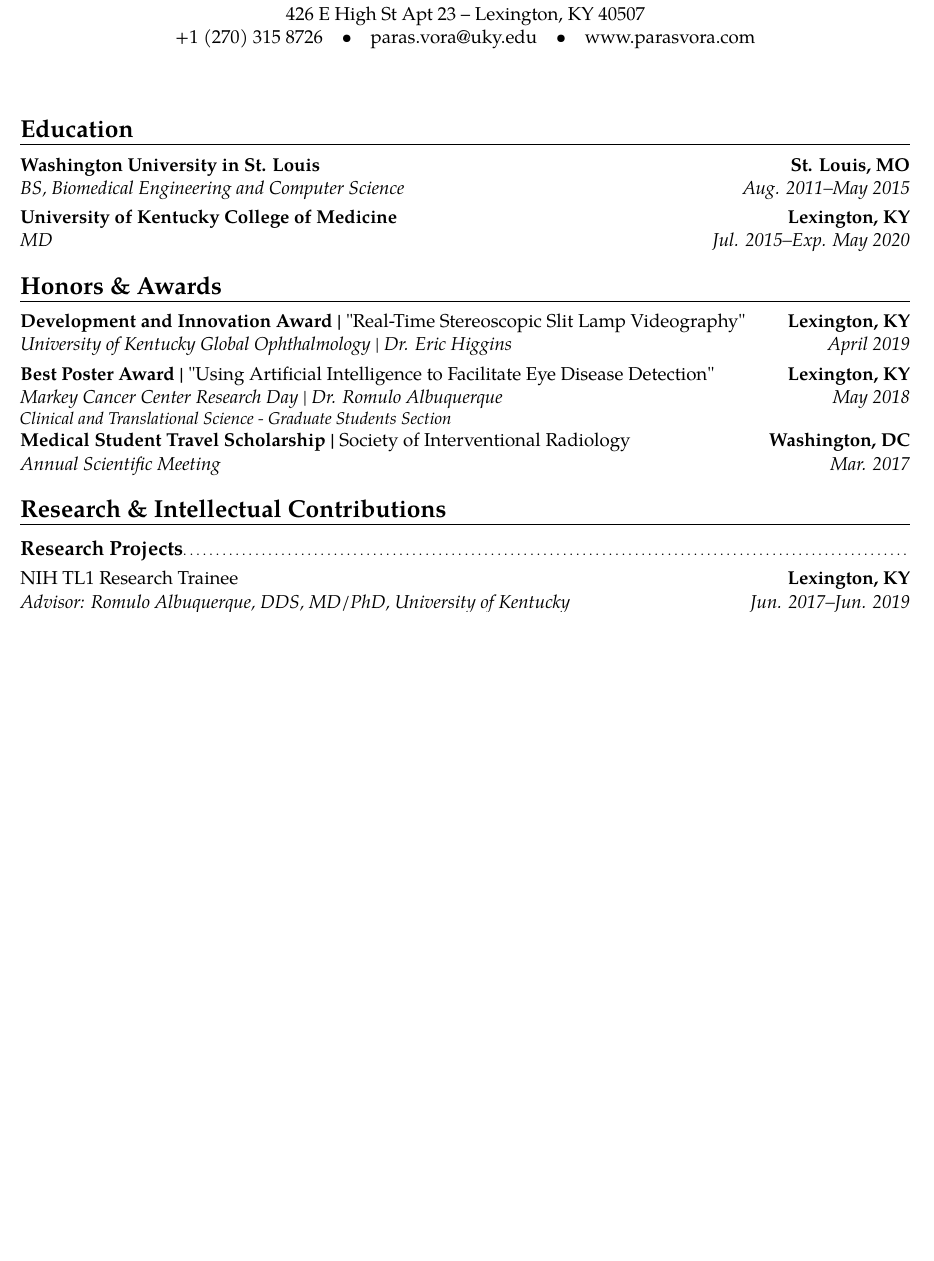
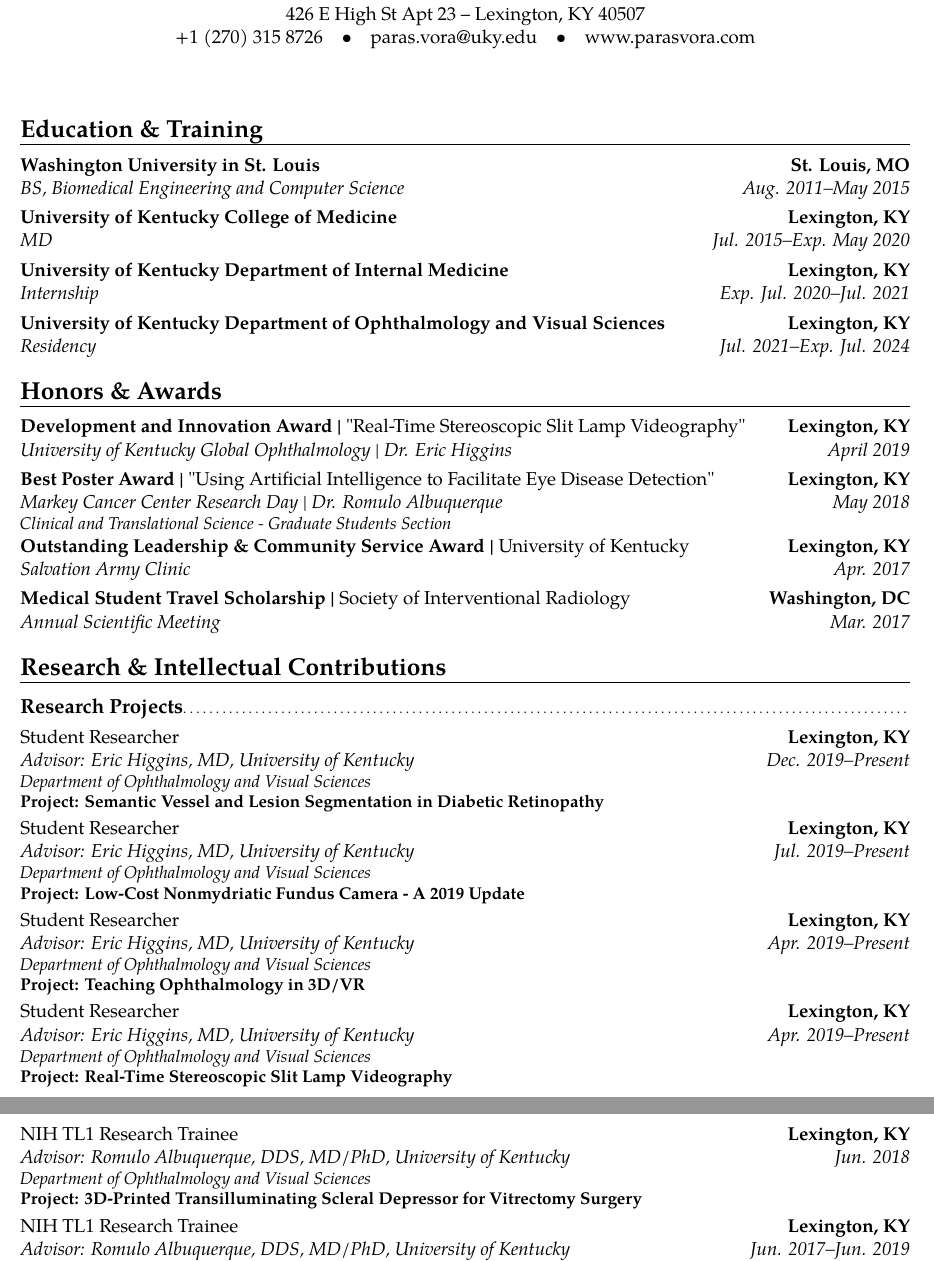
Before and after one commit to paravorheim/CV, a LaTeX CV (main.tex): part of page 1 of 4 before the commit and two parts of pages 1 and 2 of 5 after it, the two joined at a grey line, cut so that both start at the same text, the shorter picture padded with empty space. Compiled offline with pdfLaTeX.

Commit message:
updated to jan2020

```diff
--- a/main.tex
+++ b/main.tex
@@ -129,11 +129,13 @@
 % \newbibliography{oral}
 % \bibliographystyle{oral}{plain}
 % Education, including undergrad, professional/grad, and continuing
-\section{Education}
+\section{Education \& Training}
 %   \subsection{Undergraduate}
     \cventry{Aug. 2011--May 2015}{BS, Biomedical Engineering and Computer Science}{Washington University in St. Louis}{St. Louis, MO}{}{}
 %   \subsection{Professional}
     \cventry{Jul. 2015--Exp. May 2020}{MD}{University of Kentucky College of Medicine}{Lexington, KY}{}{}
+    \cventry{Exp. Jul. 2020--Jul. 2021}{Internship}{University of Kentucky Department of Internal Medicine}{Lexington, KY}{}{}
+    \cventry{Jul. 2021--Exp. Jul. 2024}{Residency}{University of Kentucky Department of Ophthalmology and Visual Sciences}{Lexington, KY}{}{}
 % arguments 3 to 6 can be left empty
 
 % Professional Experiences
@@ -158,11 +160,11 @@
 % Honors and Awards
 \section{Honors \& Awards}
   \cventry{April 2019}{University of Kentucky Global Ophthalmology | Dr. Eric Higgins}{Development and Innovation Award | \normalfont{"Real-Time Stereoscopic Slit Lamp Videography"}}{Lexington, KY}{}{}
-  \cventry{May 2018}{Markey Cancer Center Research Day | Dr. Romulo Albuquerque}{Best Poster Award | \normalfont{"Using Artificial Intelligence to Facilitate Eye Disease Detection"}}{Lexington, KY}{}{\textit{Clinical and Translational Science - Graduate Students Section}}
+  \cventry{May 2018}{Markey Cancer Center Research Day | Dr. Romulo Albuquerque}{\href{https://web.archive.org/web/20180515083840/https://uknow.uky.edu/uk-healthcare/students-postdocs-and-faculty-present-latest-findings-markey-research-day}{Best Poster Award} | \normalfont{"Using Artificial Intelligence to Facilitate Eye Disease Detection"}}{Lexington, KY}{}{\textit{Clinical and Translational Science - Graduate Students Section}}
+  \cventry{Apr. 2017}{Salvation Army Clinic}{Outstanding Leadership \& Community Service Award | \normalfont{University of Kentucky}}{Lexington, KY}{}{}
   \cventry{Mar. 2017}{Annual Scientific Meeting}{Medical Student Travel Scholarship | \normalfont{Society of Interventional Radiology}}{Washington, DC}{}{}
 
 \section{Research \& Intellectual Contributions}
-
 \subsection{Research Projects}
 %     \cventry{Jan. 2016--Jun. 2019}{University of Kentucky Department of Ophthalmology and Visual Sciences}{Advisor: Romulo Albuquerque, DDS, MD, PhD}{Lexington, KY}{}{Student Researcher through the NIH TL1 Clinical and Translational Research Grant
 %       \begin{itemize}
@@ -182,6 +184,15 @@
 %     }%
 
     % add the iwipe website: http://parasvora.com/iwipe/
+    \cventry{Dec. 2019--Present}{Advisor: Eric Higgins, MD}{\normalfont{Student Researcher}}{Lexington, KY}{University of Kentucky}{\textit{Department of Ophthalmology and Visual Sciences} \newline \textbf{Project: Semantic Vessel and Lesion Segmentation in Diabetic Retinopathy}}
+
+    \cventry{Jul. 2019--Present}{Advisor: Eric Higgins, MD}{\normalfont{Student Researcher}}{Lexington, KY}{University of Kentucky}{\textit{Department of Ophthalmology and Visual Sciences} \newline \textbf{Project: Low-Cost Nonmydriatic Fundus Camera - A 2019 Update}}
+
+    \cventry{Apr. 2019--Present}{Advisor: Eric Higgins, MD}{\normalfont{Student Researcher}}{Lexington, KY}{University of Kentucky}{\textit{Department of Ophthalmology and Visual Sciences} \newline \textbf{Project: Teaching Ophthalmology in 3D/VR}}
+
+     \cventry{Apr. 2019--Present}{Advisor: Eric Higgins, MD}{\normalfont{Student Researcher}}{Lexington, KY}{University of Kentucky}{\textit{Department of Ophthalmology and Visual Sciences} \newline \textbf{Project: Real-Time Stereoscopic Slit Lamp Videography}}
+
+    \cventry{Jun. 2018}{Advisor: Romulo Albuquerque, DDS, MD/PhD}{\normalfont{NIH TL1 Research Trainee}}{Lexington, KY}{University of Kentucky}{\textit{Department of Ophthalmology and Visual Sciences} \newline \textbf{Project: 3D-Printed Transilluminating Scleral Depressor for Vitrectomy Surgery}}
 
     \cventry{Jun. 2017--Jun. 2019}{Advisor: Romulo Albuquerque, DDS, MD/PhD}{\normalfont{NIH TL1 Research Trainee}}{Lexington, KY}{University of Kentucky}{\textit{Department of Ophthalmology and Visual Sciences} \newline \textbf{Project: Non-Contrast Retinal Video Processing to Assess Retinal and Choroidal Perfusion}}
 
```
Also changed, not shown: abstracts.bib (+2 -2 lines), publications.bib (+2 -2 lines), main.tex (11 more changed lines).
